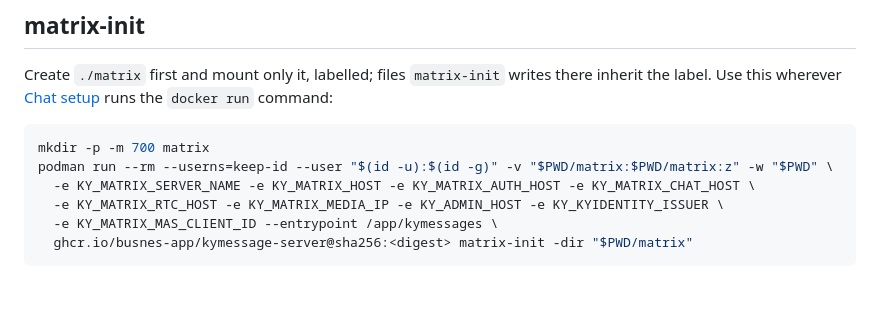
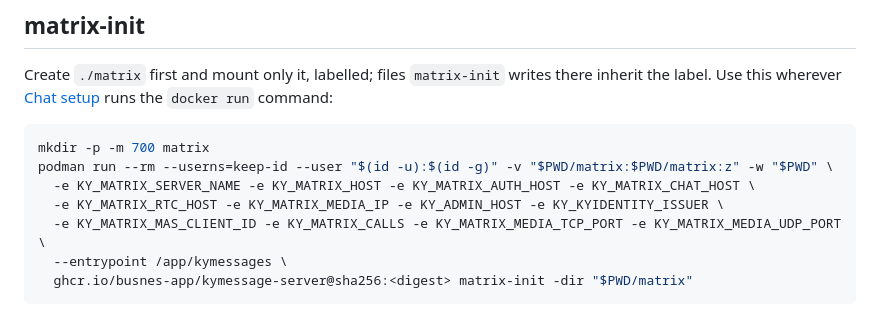
Before and after one commit to Busnes-app/KyMessage-Server, a Markdown page: docs/PODMAN.md, the part around the change. GitHub-like rendering; blank space fills up the shorter version.

````diff
--- a/docs/PODMAN.md
+++ b/docs/PODMAN.md
@@ -59,7 +59,8 @@ mkdir -p -m 700 matrix
 podman run --rm --userns=keep-id --user "$(id -u):$(id -g)" -v "$PWD/matrix:$PWD/matrix:z" -w "$PWD" \
   -e KY_MATRIX_SERVER_NAME -e KY_MATRIX_HOST -e KY_MATRIX_AUTH_HOST -e KY_MATRIX_CHAT_HOST \
   -e KY_MATRIX_RTC_HOST -e KY_MATRIX_MEDIA_IP -e KY_ADMIN_HOST -e KY_KYIDENTITY_ISSUER \
-  -e KY_MATRIX_MAS_CLIENT_ID --entrypoint /app/kymessages \
+  -e KY_MATRIX_MAS_CLIENT_ID -e KY_MATRIX_CALLS -e KY_MATRIX_MEDIA_TCP_PORT -e KY_MATRIX_MEDIA_UDP_PORT \
+  --entrypoint /app/kymessages \
   ghcr.io/busnes-app/kymessage-server@sha256:<digest> matrix-init -dir "$PWD/matrix"
 ```
 
````
Also changed, not shown: docs/CHAT-SETUP.md (+2 -1 lines).
